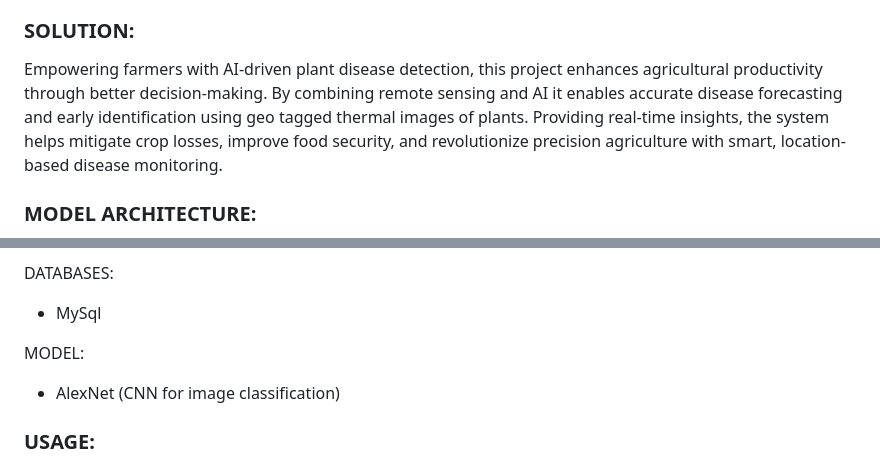
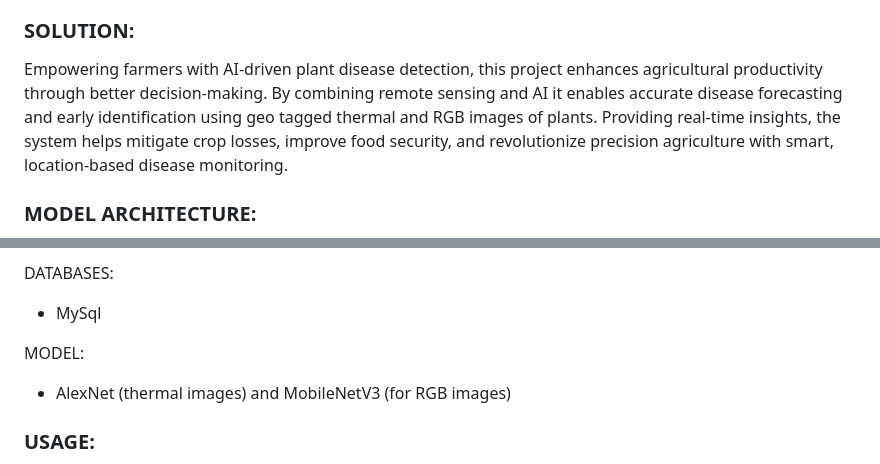
Before and after one commit to Kee1112/hacknite, a Markdown page: README.md, 2 parts joined by grey strips. GitHub-like rendering.

```diff
--- a/README.md
+++ b/README.md
@@ -7,7 +7,7 @@ This GIS-based system predicts plant diseases using spatial data and environment
 Plant diseases significantly impact global food security, making early detection and prediction crucial for preventing crop losses. This project leverages Geographic Information System (GIS) technology to predict plant diseases by analyzing thermal and RGB plant images spatial data, soil conditions, and environmental factors. By predicting and detecting which disease the plant may have, the system provides early warnings and actionable insights to farmers. This enhances decision-making, optimizes resource allocation, and supports sustainable agriculture. To maximize accessibility, the platform will be available in multiple local languages, ensuring farmers in remote areas receive accurate disease forecasts and timely interventions, ultimately improving crop health and yields.
 
 ### SOLUTION:
-Empowering farmers with AI-driven plant disease detection, this project enhances agricultural productivity through better decision-making. By combining remote sensing and AI it enables accurate disease forecasting and early identification using geo tagged thermal images of plants. Providing real-time insights, the system helps mitigate crop losses, improve food security, and revolutionize precision agriculture with smart, location-based disease monitoring.
+Empowering farmers with AI-driven plant disease detection, this project enhances agricultural productivity through better decision-making. By combining remote sensing and AI it enables accurate disease forecasting and early identification using geo tagged thermal and RGB images of plants. Providing real-time insights, the system helps mitigate crop losses, improve food security, and revolutionize precision agriculture with smart, location-based disease monitoring.
 
 ### MODEL ARCHITECTURE:
 ![Model](model_block.png)
@@ -25,7 +25,7 @@ DATABASES:
 - MySql
 
 MODEL:
-- AlexNet (CNN for image classification)
+- AlexNet (thermal images) and MobileNetV3 (for RGB images)
 
 ### USAGE:
 - **User Access:** Farmers can upload or capture images of affected crops through a web-based interface.
```
